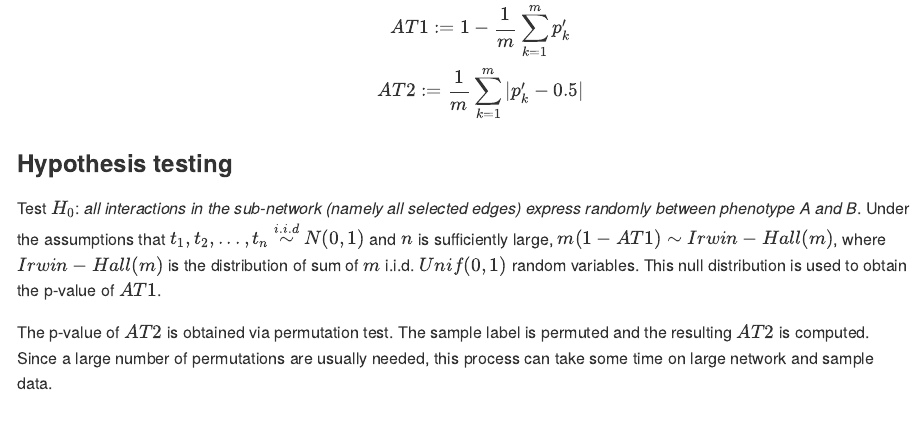
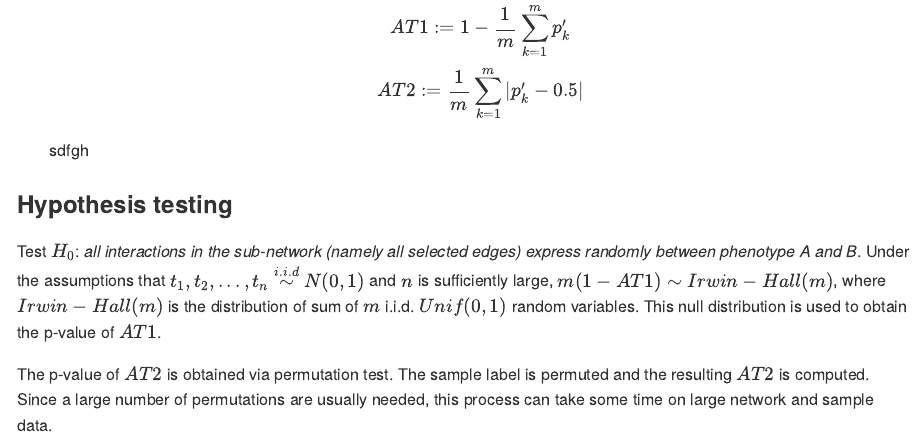
Before and after one commit to WenbinWu2001/ExprNet, an R Markdown document (README.Rmd): the page in a window 1100 px wide, from 950 px down. The pictures show the output file README.md that the author committed with the source, drawn offline in the style of GitHub; long lines of code are wrapped.

Commit message:
finished

```diff
--- a/README.Rmd
+++ b/README.Rmd
@@ -38,6 +38,7 @@ where $\mathbb{I}$ is the indicator function. In other words, $p_k$ is the propo
 
 4. Compute the following statistics ($AT1$ stands for *Area of Type I*, $AT2$ stands for *Area of Type II*)
 $$AT1 := 1 - \frac{1}{m} \sum_{k=1}^m p'_k \\ AT2 := \frac{1}{m} \sum_{k=1}^m |p'_k - 0.5|$$
+sdfgh
 
 ### Hypothesis testing
 Test $H_0$: *all interactions in the sub-network (namely all selected edges) express randomly between phenotype A and B*. Under the assumptions that $t_1, t_2, ..., t_n \stackrel{i.i.d}{\sim} N(0, 1)$ and $n$ is sufficiently large, $m(1-AT1) \sim Irwin-Hall(m)$, where $Irwin-Hall(m)$ is the distribution of sum of $m$ i.i.d. $Unif(0,1)$ random variables. This null distribution is used to obtain the p-value of $AT1$.
```
Also changed, not shown: README.md, demo/result_ExprNet/AT1_Demo_GO0006306_DNA_methylation(LGG-GBM)-LGG_GBM.pdf, 2 other files.
